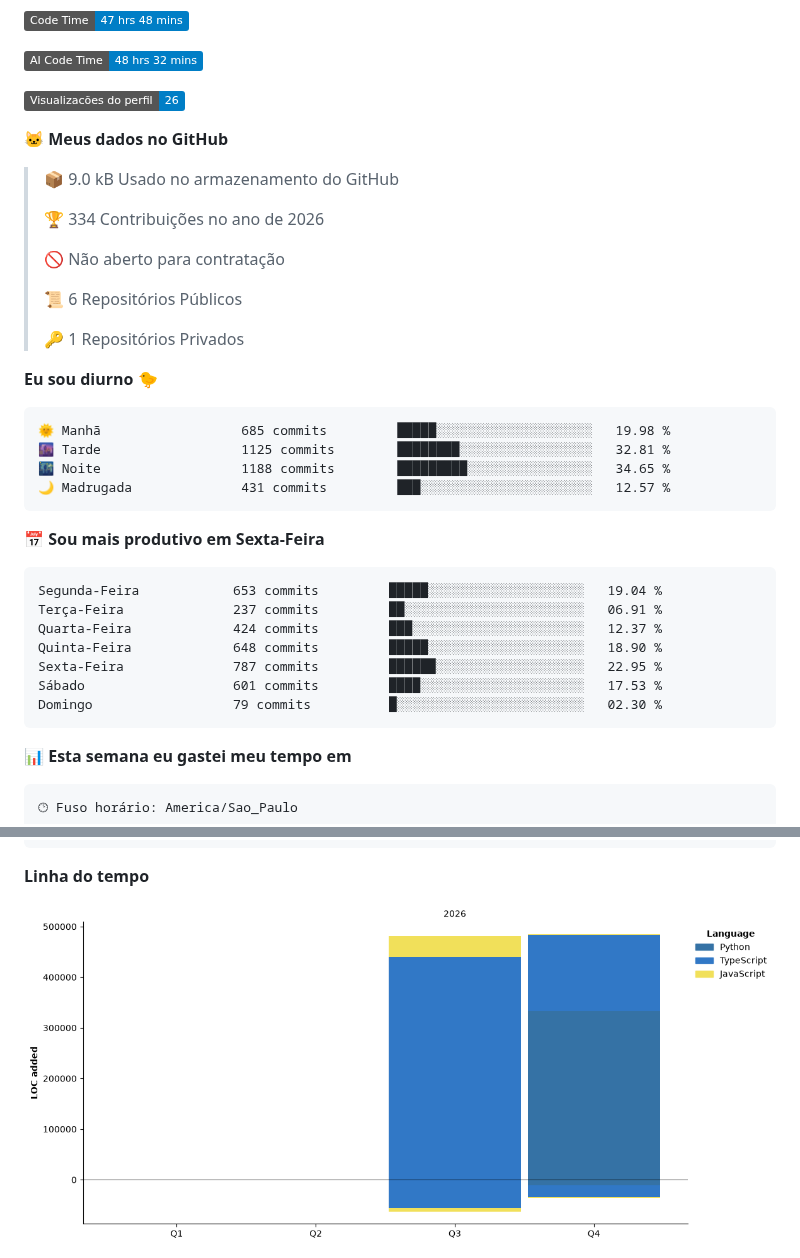
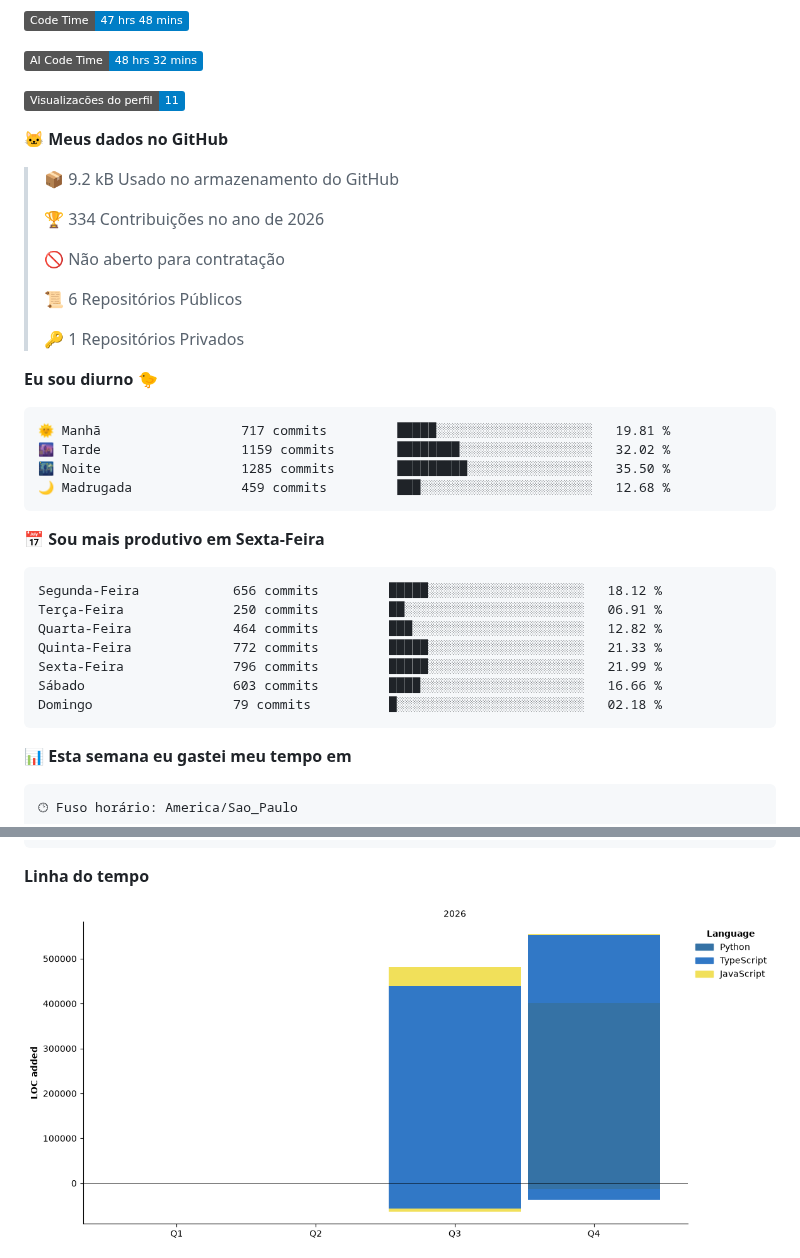
Before and after one commit to conjuntivite/conjuntivite, a Markdown page: README.md, 2 parts joined by grey strips. GitHub-like rendering; pictures changed too: assets/bar_graph.png; badges without logos.

Commit message:
Updated with Dev Metrics

````diff
--- a/README.md
+++ b/README.md
@@ -198,11 +198,11 @@ framework), front-end estático em JS vanilla e testes com o runner nativo do No
 
 ![AI Code Time](http://img.shields.io/badge/AI%20Code%20Time-48%20hrs%2032%20mins-blue?style=flat)
 
-![Profile Views](http://img.shields.io/badge/Visualizac%C3%B5es%20do%20perfil-26-blue?style=flat)
+![Profile Views](http://img.shields.io/badge/Visualizac%C3%B5es%20do%20perfil-11-blue?style=flat)
 
 **🐱 Meus dados no GitHub**
 
-> 📦 9.0 kB Usado no armazenamento do GitHub
+> 📦 9.2 kB Usado no armazenamento do GitHub
  >
 > 🏆 334 Contribuições no ano de 2026
  >
@@ -215,21 +215,21 @@ framework), front-end estático em JS vanilla e testes com o runner nativo do No
 **Eu sou diurno 🐤**
 
 ```text
-🌞 Manhã                  685 commits         █████░░░░░░░░░░░░░░░░░░░░   19.98 %
-🌆 Tarde                  1125 commits        ████████░░░░░░░░░░░░░░░░░   32.81 %
-🌃 Noite                  1188 commits        █████████░░░░░░░░░░░░░░░░   34.65 %
-🌙 Madrugada              431 commits         ███░░░░░░░░░░░░░░░░░░░░░░   12.57 %
+🌞 Manhã                  717 commits         █████░░░░░░░░░░░░░░░░░░░░   19.81 %
+🌆 Tarde                  1159 commits        ████████░░░░░░░░░░░░░░░░░   32.02 %
+🌃 Noite                  1285 commits        █████████░░░░░░░░░░░░░░░░   35.50 %
+🌙 Madrugada              459 commits         ███░░░░░░░░░░░░░░░░░░░░░░   12.68 %
 ```
 📅 **Sou mais produtivo em Sexta-Feira**
 
 ```text
-Segunda-Feira            653 commits         █████░░░░░░░░░░░░░░░░░░░░   19.04 %
-Terça-Feira              237 commits         ██░░░░░░░░░░░░░░░░░░░░░░░   06.91 %
-Quarta-Feira             424 commits         ███░░░░░░░░░░░░░░░░░░░░░░   12.37 %
-Quinta-Feira             648 commits         █████░░░░░░░░░░░░░░░░░░░░   18.90 %
-Sexta-Feira              787 commits         ██████░░░░░░░░░░░░░░░░░░░   22.95 %
-Sábado                   601 commits         ████░░░░░░░░░░░░░░░░░░░░░   17.53 %
-Domingo                  79 commits          █░░░░░░░░░░░░░░░░░░░░░░░░   02.30 %
+Segunda-Feira            656 commits         █████░░░░░░░░░░░░░░░░░░░░   18.12 %
+Terça-Feira              250 commits         ██░░░░░░░░░░░░░░░░░░░░░░░   06.91 %
+Quarta-Feira             464 commits         ███░░░░░░░░░░░░░░░░░░░░░░   12.82 %
+Quinta-Feira             772 commits         █████░░░░░░░░░░░░░░░░░░░░   21.33 %
+Sexta-Feira              796 commits         █████░░░░░░░░░░░░░░░░░░░░   21.99 %
+Sábado                   603 commits         ████░░░░░░░░░░░░░░░░░░░░░   16.66 %
+Domingo                  79 commits          █░░░░░░░░░░░░░░░░░░░░░░░░   02.18 %
 ```
 
 
````
Also changed, not shown: other parts of README.md (+1 -1 lines).
